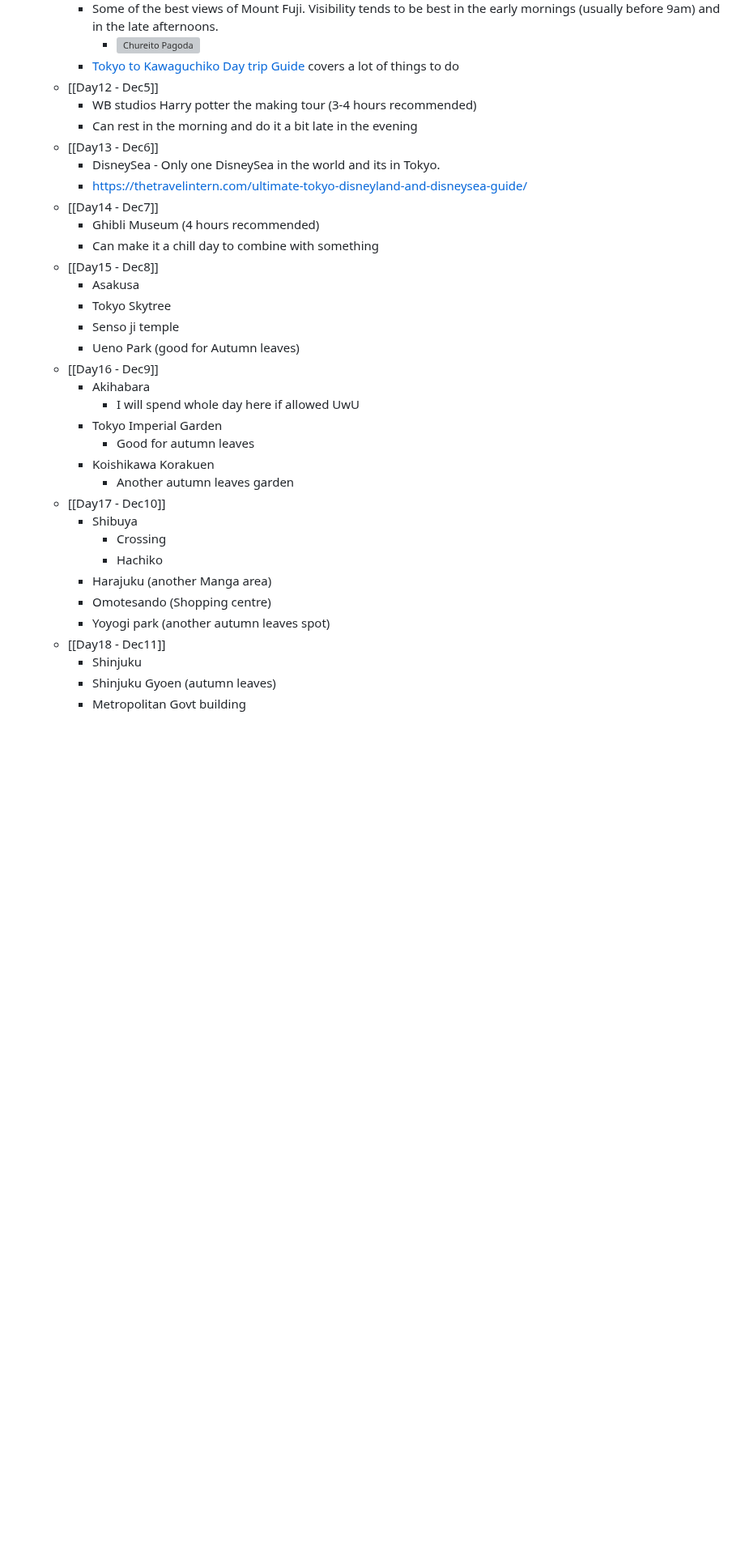
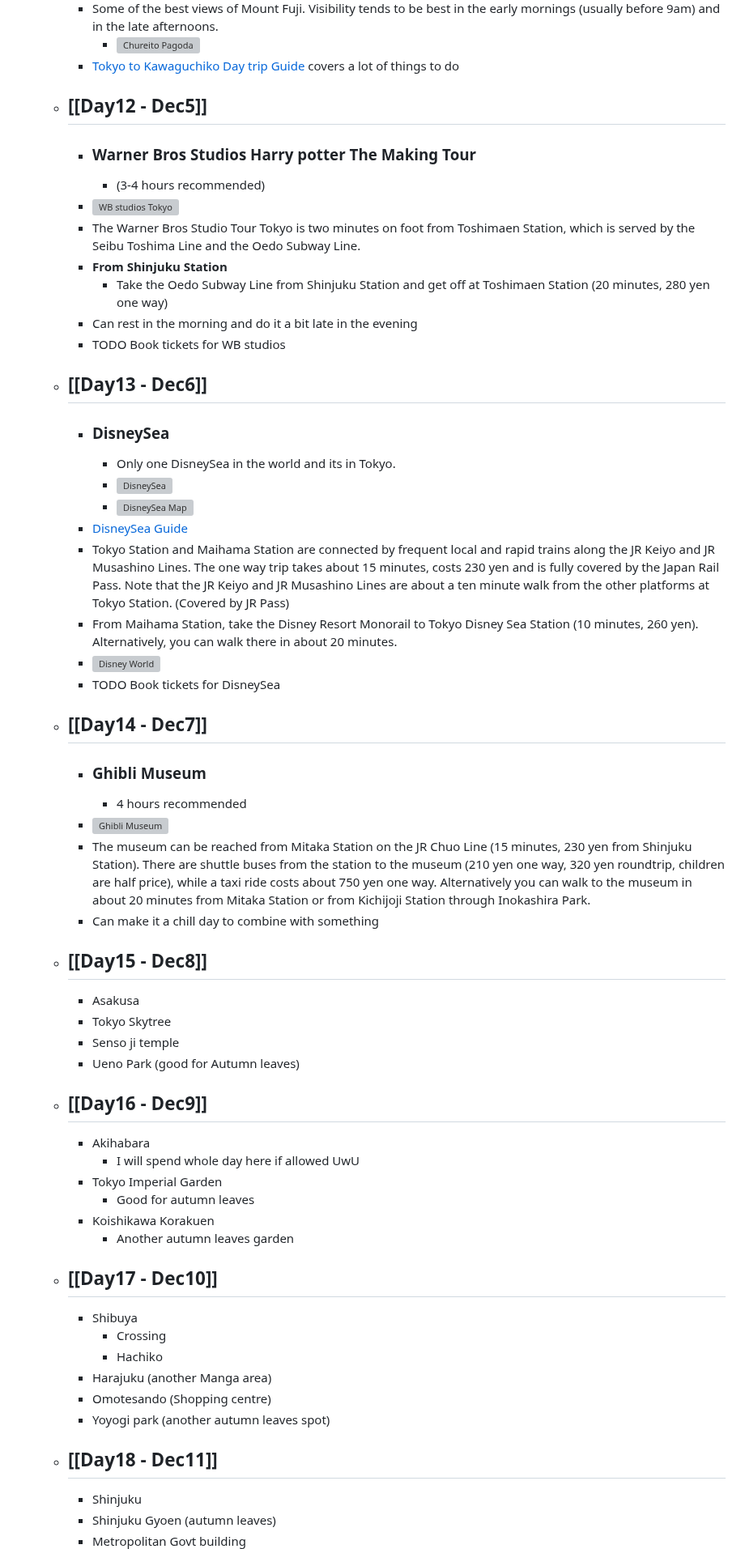
Before and after one commit to swamvenk/travel, a Markdown page: pages/Japan.md, the part around one of its changes. Shown at 81% size. Rendered like a GitHub page; blank space fills up the shorter version; grey boxes are pictures that could not be loaded.

Commit message:
Done until Day 14

```diff
--- a/pages/Japan.md
+++ b/pages/Japan.md
@@ -194,35 +193,51 @@ public:: true
 		- Some of the best views of Mount Fuji. Visibility tends to be best in the early mornings (usually before 9am) and in the late afternoons.
 			- ![Chureito Pagoda](https://cdn.cheapoguides.com/wp-content/uploads/sites/2/2022/05/chureito-pagoda-fuji-GettyImages-901228728-770x514.jpg)
 		- [Tokyo to Kawaguchiko Day trip Guide](https://tokyocheapo.com/entertainment/tokyo-to-kawaguchiko-day-trip-guide/) covers a lot of things to do
-	- [[Day12 - Dec5]]
-		- WB studios Harry potter the making tour (3-4 hours recommended)
+	- ## **[[Day12 - Dec5]]**
+		- ### **Warner Bros Studios Harry potter The Making Tour**
+			- (3-4 hours recommended)
+		- ![WB studios Tokyo](https://www.japan-guide.com/g23/3056_01a.jpg)
+		- The Warner Bros Studio Tour Tokyo is two minutes on foot from Toshimaen Station, which is served by the Seibu Toshima Line and the Oedo Subway Line.
+		- **From Shinjuku Station**
+			- Take the Oedo Subway Line from Shinjuku Station and get off at Toshimaen Station (20 minutes, 280 yen one way)
 		- Can rest in the morning and do it a bit late in the evening
-	- [[Day13 - Dec6]]
-		- DisneySea - Only one DisneySea in the world and its in Tokyo.
-		- https://thetravelintern.com/ultimate-tokyo-disneyland-and-disneysea-guide/
-	- [[Day14 - Dec7]]
-		- Ghibli Museum (4 hours recommended)
+		- TODO Book tickets for WB studios
+	- ## **[[Day13 - Dec6]]**
+		- ### **DisneySea**
+			- Only one DisneySea in the world and its in Tokyo.
+			- ![DisneySea](https://www.japan-guide.com/g22/3016_04.jpg)
+			- ![DisneySea Map](https://www.japan-guide.com/g22/3016_sea_map.jpg)
+		- [DisneySea Guide](https://thetravelintern.com/ultimate-tokyo-disneyland-and-disneysea-guide/)
+		- Tokyo Station and Maihama Station are connected by frequent local and rapid trains along the JR Keiyo and JR Musashino Lines. The one way trip takes about 15 minutes, costs 230 yen and is fully covered by the Japan Rail Pass. Note that the JR Keiyo and JR Musashino Lines are about a ten minute walk from the other platforms at Tokyo Station. (Covered by JR Pass)
+		- From Maihama Station, take the Disney Resort Monorail to Tokyo Disney Sea Station (10 minutes, 260 yen). Alternatively, you can walk there in about 20 minutes.
+		- ![Disney World](https://www.japan-guide.com/g22/3016_map_2201.gif)
+		- TODO Book tickets for DisneySea
+	- ## **[[Day14 - Dec7]]**
+		- ### **Ghibli Museum**
+			- 4 hours recommended
+		- ![Ghibli Museum](https://www.japan-guide.com/g23/3041_01.jpg)
+		- The museum can be reached from Mitaka Station on the JR Chuo Line (15 minutes, 230 yen from Shinjuku Station). There are shuttle buses from the station to the museum (210 yen one way, 320 yen roundtrip, children are half price), while a taxi ride costs about 750 yen one way. Alternatively you can walk to the museum in about 20 minutes from Mitaka Station or from Kichijoji Station through Inokashira Park.
 		- Can make it a chill day to combine with something
-	- [[Day15 - Dec8]]
+	- ## **[[Day15 - Dec8]]**
 		- Asakusa
 		- Tokyo Skytree
 		- Senso ji temple
 		- Ueno Park (good for Autumn leaves)
-	- [[Day16 - Dec9]]
+	- ## **[[Day16 - Dec9]]**
 		- Akihabara
 			- I will spend whole day here if allowed UwU
 		- Tokyo Imperial Garden
 			- Good for autumn leaves
 		- Koishikawa Korakuen
 			- Another autumn leaves garden
-	- [[Day17 - Dec10]]
+	- ## **[[Day17 - Dec10]]**
 		- Shibuya
 			- Crossing
 			- Hachiko
 		- Harajuku (another Manga area)
 		- Omotesando (Shopping centre)
 		- Yoyogi park (another autumn leaves spot)
-	- [[Day18 - Dec11]]
+	- ## **[[Day18 - Dec11]]**
 		- Shinjuku
 		- Shinjuku Gyoen (autumn leaves)
 		- Metropolitan Govt building
```
Also changed, not shown: other parts of pages/Japan.md (+2 -3 lines).
